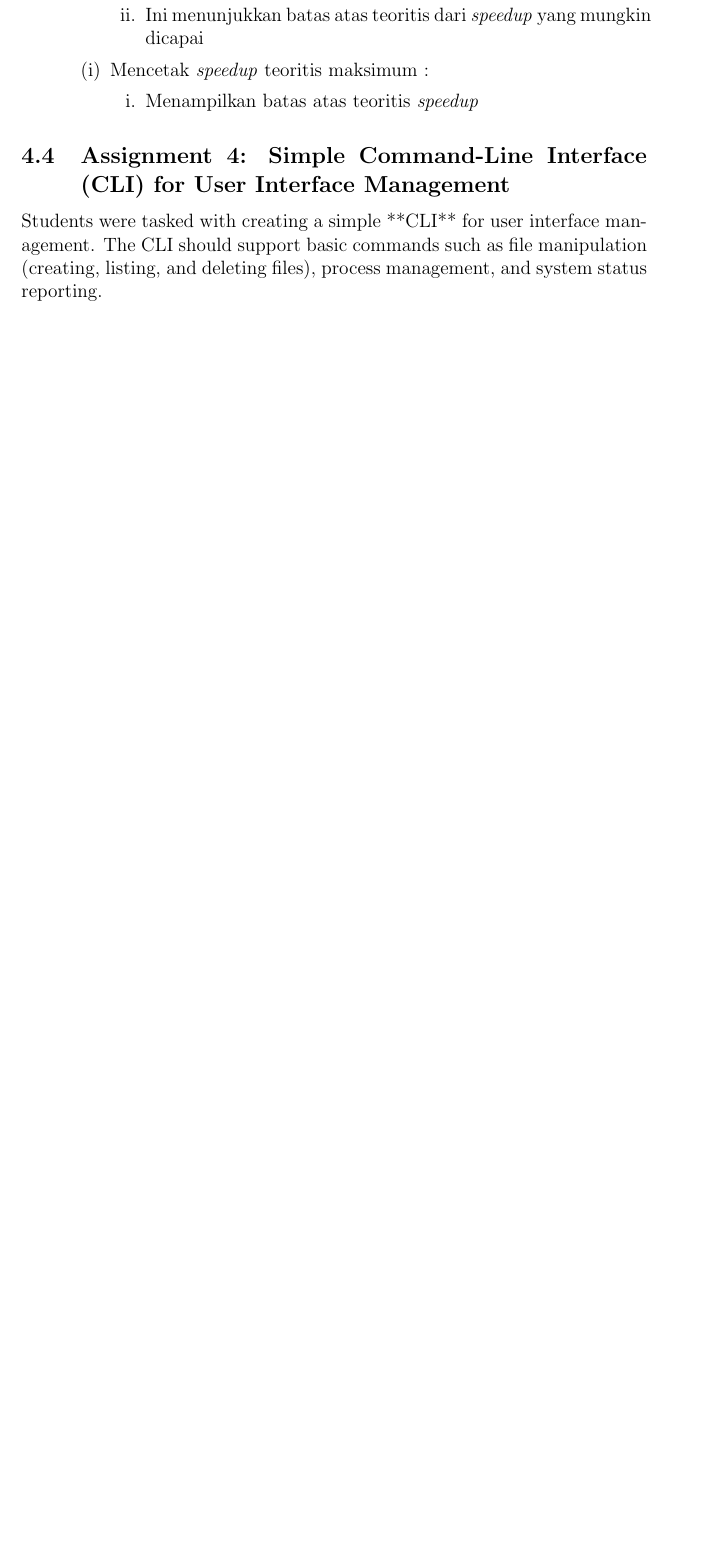
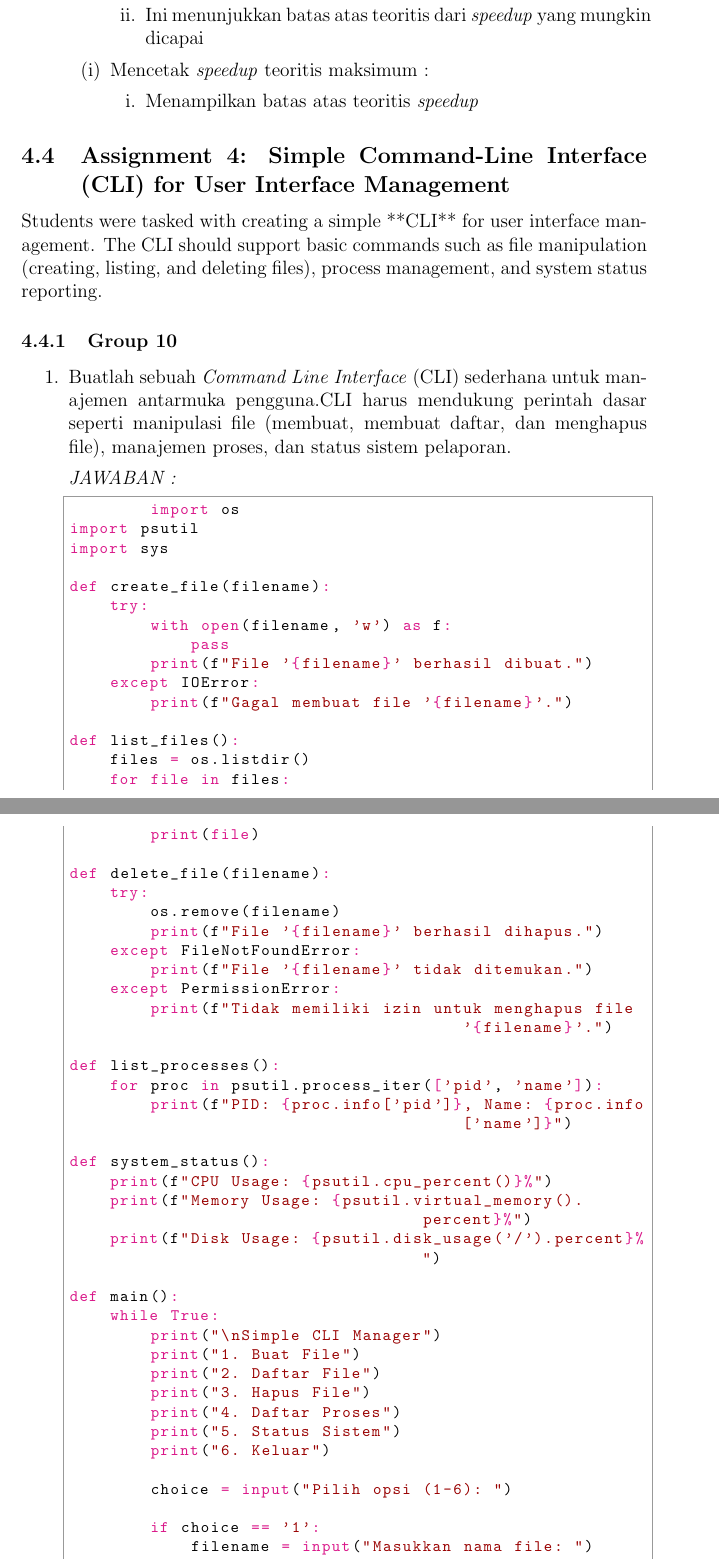
Before and after one commit to Khawaritzmi/os_report_mid2024, a LaTeX document (a_class/main.tex): part of page 13 of 14 before the commit and two parts of pages 13 and 14 of 16 after it, the two joined at a grey line, cut so that both start at the same text, the shorter picture padded with empty space. Compiled offline with pdfLaTeX.

Commit message:
Menambahkan assigment 4 Simple Command-Line Interface (CLI) for User Interface Management

```diff
--- a/a_class/main.tex
+++ b/a_class/main.tex
@@ -326,3 +326,60 @@ This assignment involved designing a multithreading scenario to solve a computat
 \subsection{Assignment 4: Simple Command-Line Interface (CLI) for User Interface Management}
 Students were tasked with creating a simple **CLI** for user interface management. The CLI should support basic commands such as file manipulation (creating, listing, and deleting files), process management, and system status reporting.
 
+\subsubsection{Group 10}
+\begin{enumerate}
+    \item Buatlah sebuah \textit{Command Line Interface} (CLI) sederhana untuk manajemen antarmuka pengguna.CLI harus mendukung perintah dasar seperti manipulasi file (membuat, membuat daftar, dan menghapus file), manajemen proses, dan status sistem pelaporan.
+
+    \textit{JAWABAN :}
+    \begin{python}
+        import os
+import psutil
+import sys
+
+def create_file(filename):
+    try:
+        with open(filename, 'w') as f:
+            pass
+        print(f"File '{filename}' berhasil dibuat.")
+    except IOError:
+        print(f"Gagal membuat file '{filename}'.")
+
+def list_files():
+    files = os.listdir()
+    for file in files:
+        print(file)
+
+def delete_file(filename):
+    try:
+        os.remove(filename)
+        print(f"File '{filename}' berhasil dihapus.")
+    except FileNotFoundError:
+        print(f"File '{filename}' tidak ditemukan.")
+    except PermissionError:
+        print(f"Tidak memiliki izin untuk menghapus file '{filename}'.")
+
+def list_processes():
+    for proc in psutil.process_iter(['pid', 'name']):
+        print(f"PID: {proc.info['pid']}, Name: {proc.info['name']}")
+
+def system_status():
+    print(f"CPU Usage: {psutil.cpu_percent()}%")
+    print(f"Memory Usage: {psutil.virtual_memory().percent}%")
+    print(f"Disk Usage: {psutil.disk_usage('/').percent}%")
+
+def main():
+    while True:
+        print("\nSimple CLI Manager")
+        print("1. Buat File")
+        print("2. Daftar File")
+        print("3. Hapus File")
+        print("4. Daftar Proses")
+        print("5. Status Sistem")
+        print("6. Keluar")
+
+        choice = input("Pilih opsi (1-6): ")
+
+        if choice == '1':
+            filename = input("Masukkan nama file: ")
+            create_file(filename)
+        elif choice == '2':
```
Also changed, not shown: a_class/main.tex (39 more changed lines).
